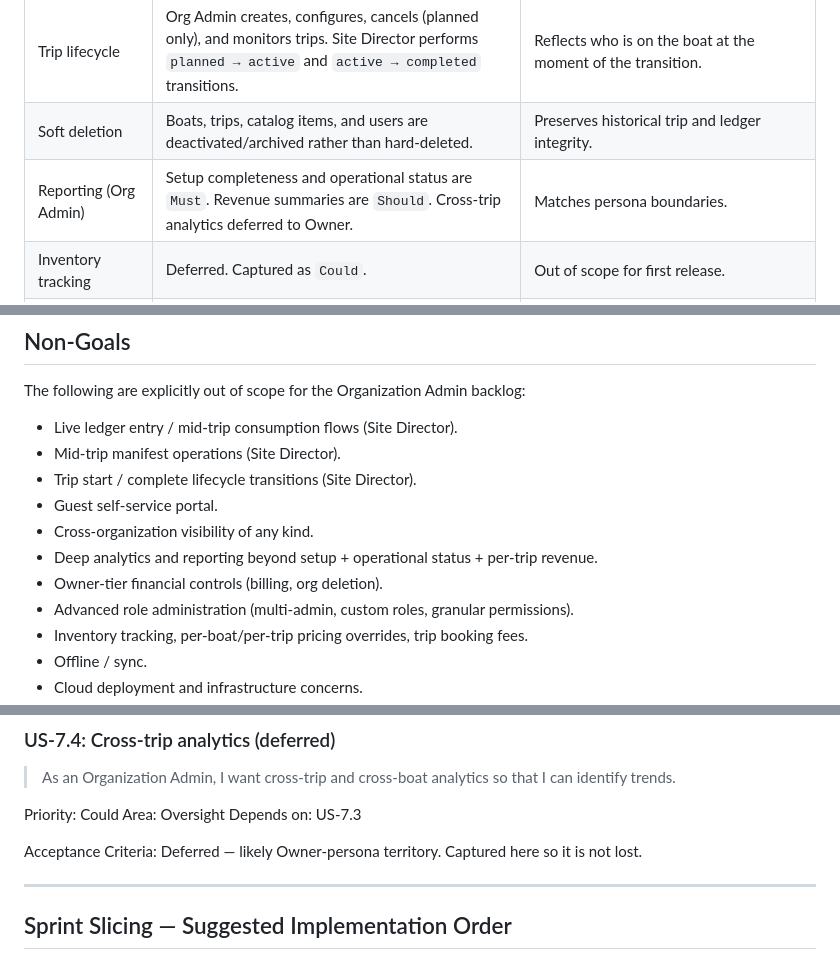
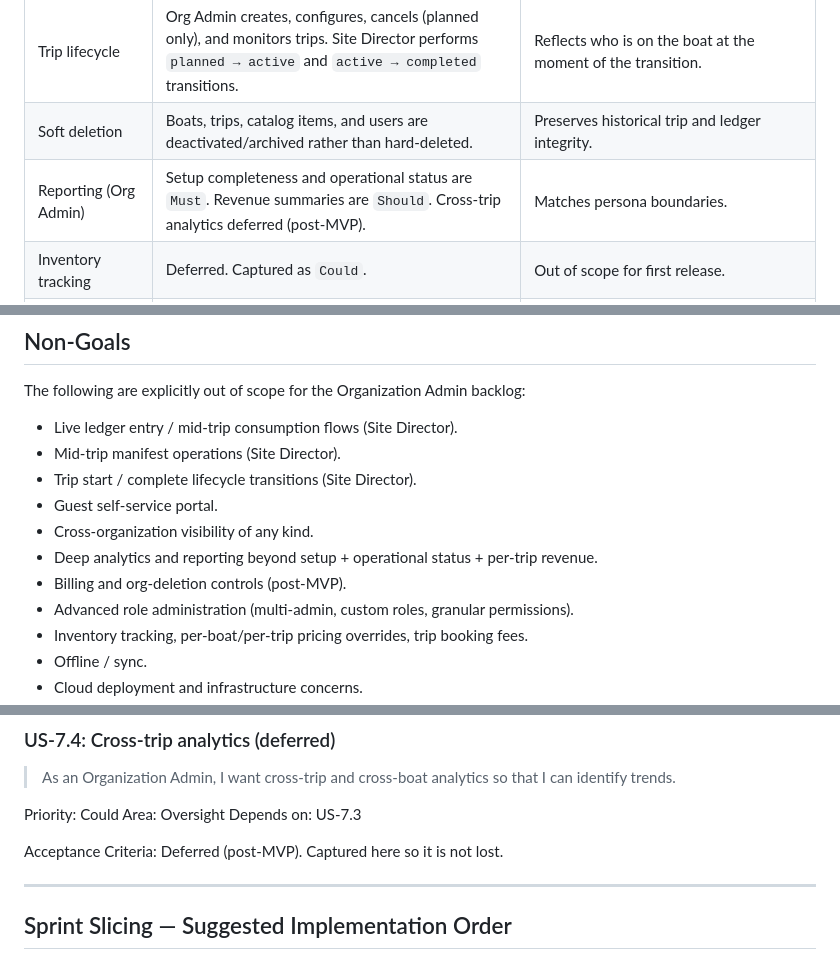
Before and after one commit to karimfan/liveaboard, a Markdown page: docs/product/organization-admin-user-stories.md, 3 parts joined by grey strips. Drawn GitHub-style.

```diff
--- a/docs/product/organization-admin-user-stories.md
+++ b/docs/product/organization-admin-user-stories.md
@@ -53,7 +53,7 @@ These are the product-level decisions that frame the backlog. Confirmed unless m
 | Cabin model | Cabins defined inline when adding a boat. Multi-berth cabins are represented as separately assignable units (e.g., Cabin 1A, Cabin 1B). | Each berth is the assignable unit for guest cabin assignment. |
 | Trip lifecycle | Org Admin creates, configures, cancels (planned only), and monitors trips. Site Director performs `planned → active` and `active → completed` transitions. | Reflects who is on the boat at the moment of the transition. |
 | Soft deletion | Boats, trips, catalog items, and users are deactivated/archived rather than hard-deleted. | Preserves historical trip and ledger integrity. |
-| Reporting (Org Admin) | Setup completeness and operational status are `Must`. Revenue summaries are `Should`. Cross-trip analytics deferred to Owner. | Matches persona boundaries. |
+| Reporting (Org Admin) | Setup completeness and operational status are `Must`. Revenue summaries are `Should`. Cross-trip analytics deferred (post-MVP). | Matches persona boundaries. |
 | Inventory tracking | Deferred. Captured as `Could`. | Out of scope for first release. |
 | Trip booking fees | Out of scope. Catalog covers onboard consumption only. | |
 
@@ -69,7 +69,7 @@ The following are explicitly out of scope for the Organization Admin backlog:
 - Guest self-service portal.
 - Cross-organization visibility of any kind.
 - Deep analytics and reporting beyond setup + operational status + per-trip revenue.
-- Owner-tier financial controls (billing, org deletion).
+- Billing and org-deletion controls (post-MVP).
 - Advanced role administration (multi-admin, custom roles, granular permissions).
 - Inventory tracking, per-boat/per-trip pricing overrides, trip booking fees.
 - Offline / sync.
@@ -634,7 +634,7 @@ Priority: Could
 Area: Oversight
 Depends on: US-7.3
 
-Acceptance Criteria: Deferred — likely Owner-persona territory. Captured here so it is not lost.
+Acceptance Criteria: Deferred (post-MVP). Captured here so it is not lost.
 
 ---
 
```
Also changed, not shown: README.md (+1 -2 lines), docs/product/personas.md (+8 -25 lines).
